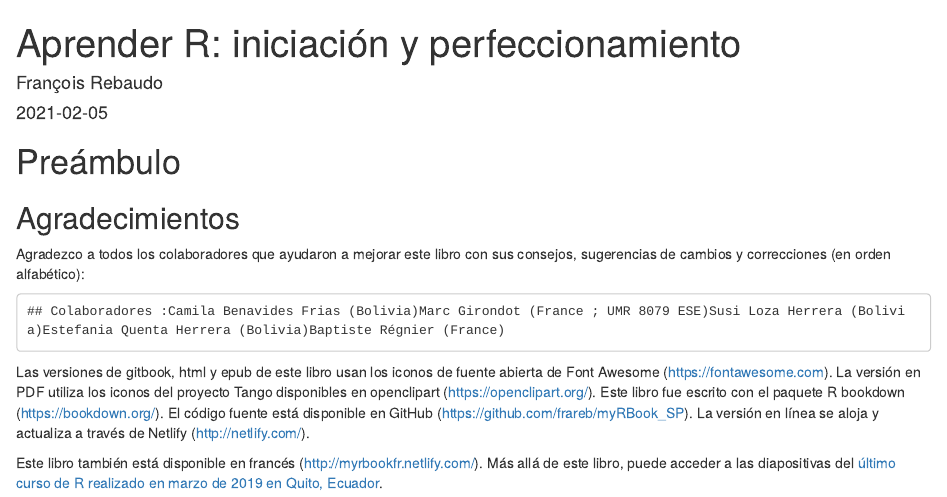
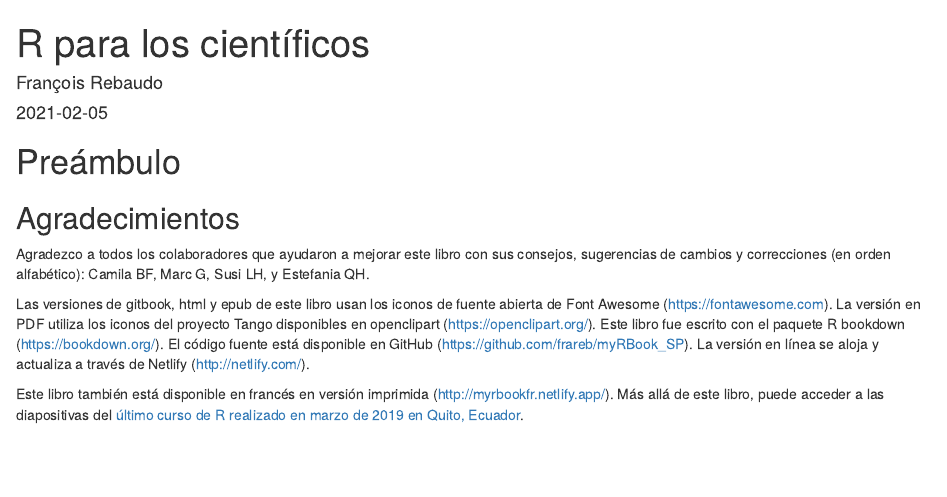
Before and after one commit to frareb/myRBook_SP, an R Markdown document (index.Rmd): the page in a window 1100 px wide, from its top. Rendered offline with R 4.5, knitr and Pandoc, with nearby package versions.

Commit message:
index and title

````diff
--- a/index.Rmd
+++ b/index.Rmd
@@ -1,5 +1,5 @@
 ---
-title: "Aprender R: iniciación y perfeccionamiento"
+title: "R para los científicos"
 author: "François Rebaudo"
 date: "`r Sys.Date()`"
 site: bookdown::bookdown_site
@@ -17,24 +17,8 @@ cover-image: "myFigures/cover.png"
 
 ## Agradecimientos {#remerciements}
 
-Agradezco a todos los colaboradores que ayudaron a mejorar este libro con sus consejos, sugerencias de cambios y correcciones (en orden alfabético):
-
-```{r index-1, echo = FALSE}
-contrib <- unname(t(data.frame(
-  c("Baptiste", "Régnier", "France"),
-  c("Camila", "Benavides Frias", "Bolivia"),
-  c("Estefania", "Quenta Herrera",  "Bolivia"),
-  c("Susi", "Loza Herrera", "Bolivia"),
-  c("Marc", "Girondot", "France ; UMR 8079 ESE")
-)))
-contrib <- contrib[order(contrib[, 2]),]
-msg <- "Colaboradores :\r"
-for(i in seq_along(contrib[, 2])){
-  msg <- c(msg, paste0(contrib[i, 1], " ",contrib[i, 2], " (", contrib[i, 3],")\r"))
-}
-for(i in msg){cat(i, sep = "")}
-```
+Agradezco a todos los colaboradores que ayudaron a mejorar este libro con sus consejos, sugerencias de cambios y correcciones (en orden alfabético): Camila BF, Marc G, Susi LH, y Estefania QH.
 
 Las versiones de gitbook, html y epub de este libro usan los iconos de fuente abierta de Font Awesome (https://fontawesome.com). La versión en PDF utiliza los iconos del proyecto Tango disponibles en openclipart (https://openclipart.org/). Este libro fue escrito con el paquete R bookdown (https://bookdown.org/). El código fuente está disponible en GitHub (https://github.com/frareb/myRBook_SP). La versión en línea se aloja y actualiza a través de Netlify (http://netlify.com/).
 
-Este libro también está disponible en francés (http://myrbookfr.netlify.com/). Más allá de este libro, puede acceder a las diapositivas del [último curso de R realizado en marzo de 2019 en Quito, Ecuador](http://myrbooksp.netlify.com/myHtmls/Ecuador_Quito_2019/R00_links.html).
+Este libro también está disponible en francés en versión imprimida (http://myrbookfr.netlify.app/). Más allá de este libro, puede acceder a las diapositivas del [último curso de R realizado en marzo de 2019 en Quito, Ecuador](http://myrbooksp.netlify.com/myHtmls/Ecuador_Quito_2019/R00_links.html).
````
Also changed, not shown: myFiles/myObject.RData, 62 other files.
